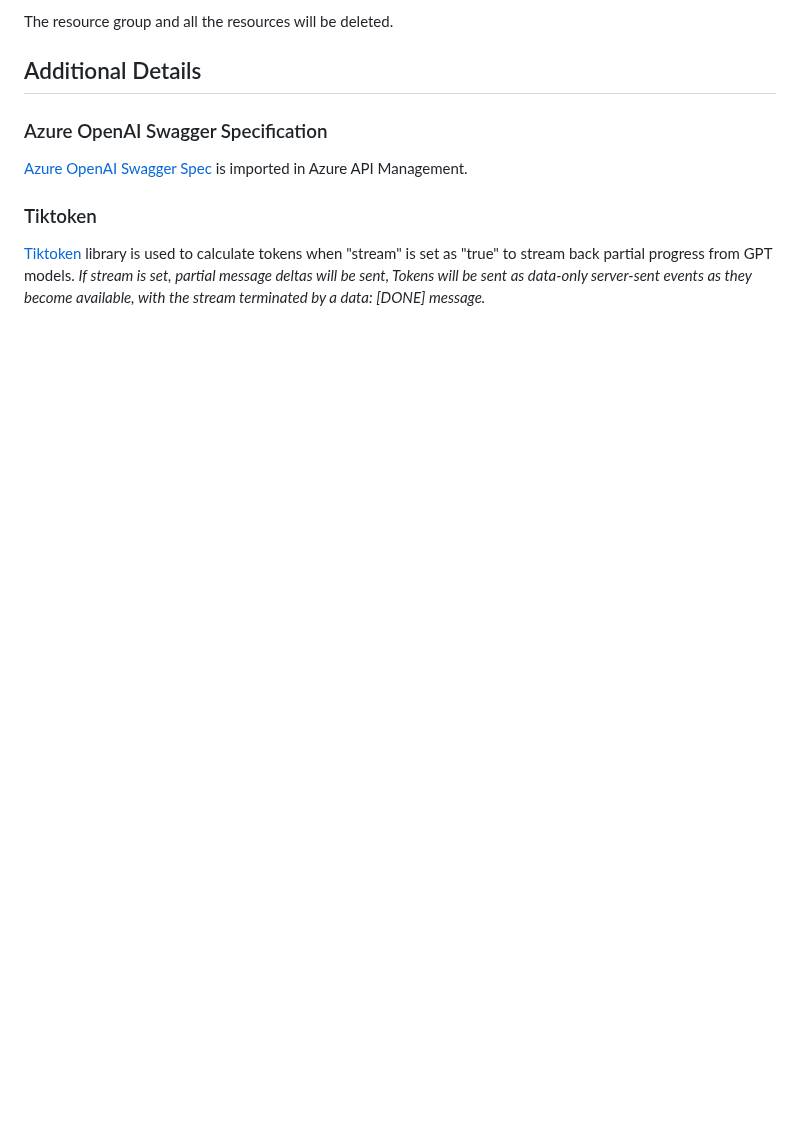
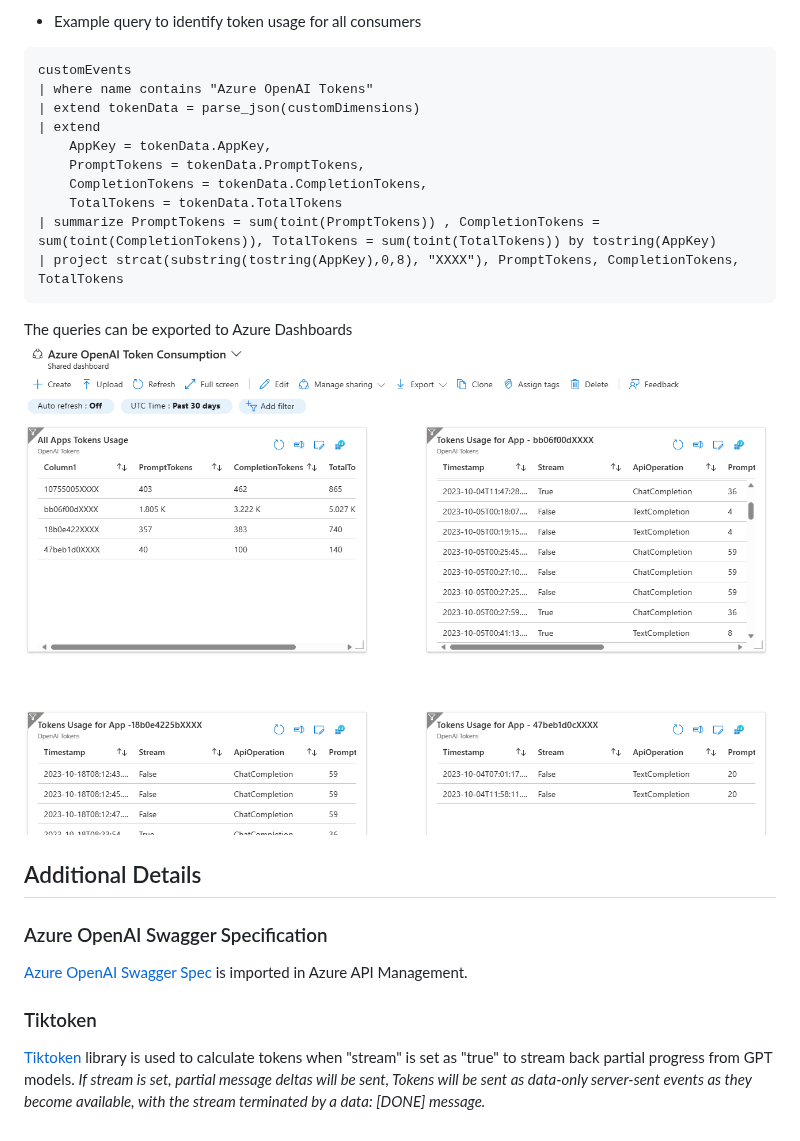
Before and after one commit to microsoft/private-openai-with-apim-for-chargeback, a Markdown page: README.md, the part around one of its changes. Rendered like a GitHub page; pictures changed too: assets/azuredashboard.png (added); blank space fills up the shorter version.

````diff
--- a/README.md
+++ b/README.md
@@ -102,14 +140,27 @@ To clean up all the resources created by this sample:
 
-The resource group and all the resources will be deleted.
+- Example query to identify token usage for all consumers
+```kusto
+customEvents
+| where name contains "Azure OpenAI Tokens"
+| extend tokenData = parse_json(customDimensions)
+| extend
+    AppKey = tokenData.AppKey,
+    PromptTokens = tokenData.PromptTokens,
+    CompletionTokens = tokenData.CompletionTokens,
+    TotalTokens = tokenData.TotalTokens
+| summarize PromptTokens = sum(toint(PromptTokens)) , CompletionTokens = sum(toint(CompletionTokens)), TotalTokens = sum(toint(TotalTokens)) by tostring(AppKey)
+| project strcat(substring(tostring(AppKey),0,8), "XXXX"), PromptTokens, CompletionTokens, TotalTokens
+```
+
+The queries can be exported to Azure Dashboards
+![azuredashboard](assets/azuredashboard.png)
 
 ## Additional Details
-
 
 ### Azure OpenAI Swagger Specification
 
 [Azure OpenAI Swagger Spec](https://github.com/Azure/azure-rest-api-specs/blob/main/specification/cognitiveservices/data-plane/AzureOpenAI/inference/stable/2023-05-15/inference.json) is imported in Azure API Management.
 
-
 ### Tiktoken
 
 [Tiktoken](https://www.nuget.org/packages/Tiktoken/1.1.2#show-readme-container) library is used to calculate tokens when "stream" is set as "true" to stream back partial progress from GPT models.
````
Also changed, not shown: other parts of README.md (+63 -25 lines).
